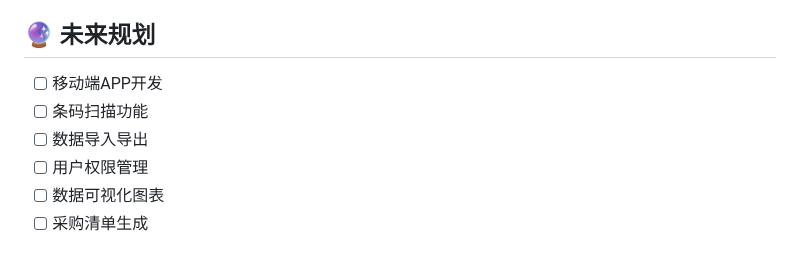
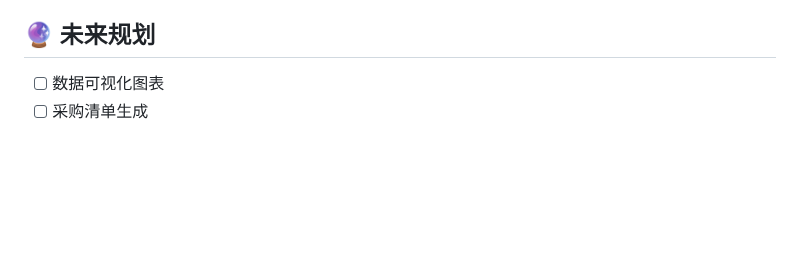
Before and after one commit to chronie-shizutoki/smart-inventory-manager, a Markdown page: README-zh.md, the part around the change. Rendered like a GitHub page; blank space fills up the shorter version.

```diff
--- a/README-zh.md
+++ b/README-zh.md
@@ -154,10 +154,6 @@ python src/main.py
 
 ## 🔮 未来规划
 
-- [ ] 移动端APP开发
-- [ ] 条码扫描功能
-- [ ] 数据导入导出
-- [ ] 用户权限管理
 - [ ] 数据可视化图表
 - [ ] 采购清单生成
 
```
Also changed, not shown: README-ja.md (+0 -4 lines), README.md (+0 -4 lines).
